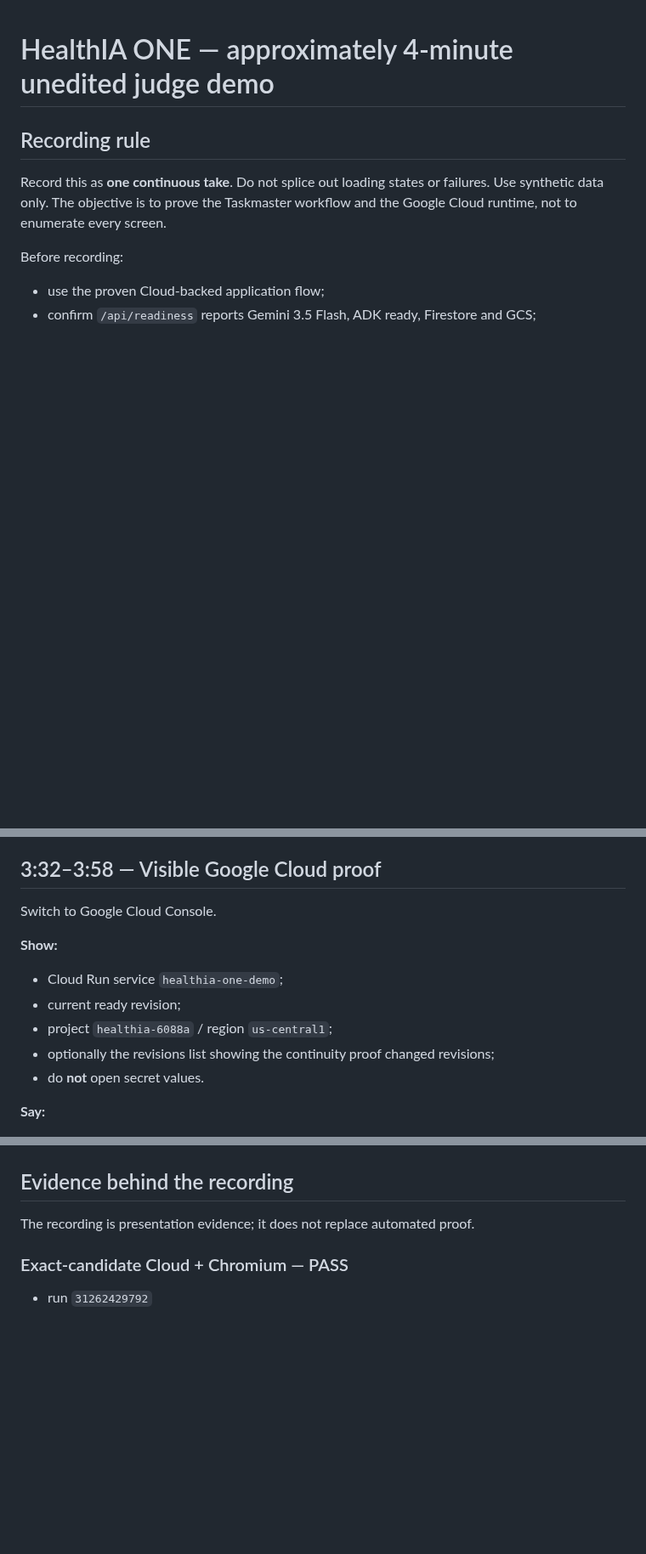
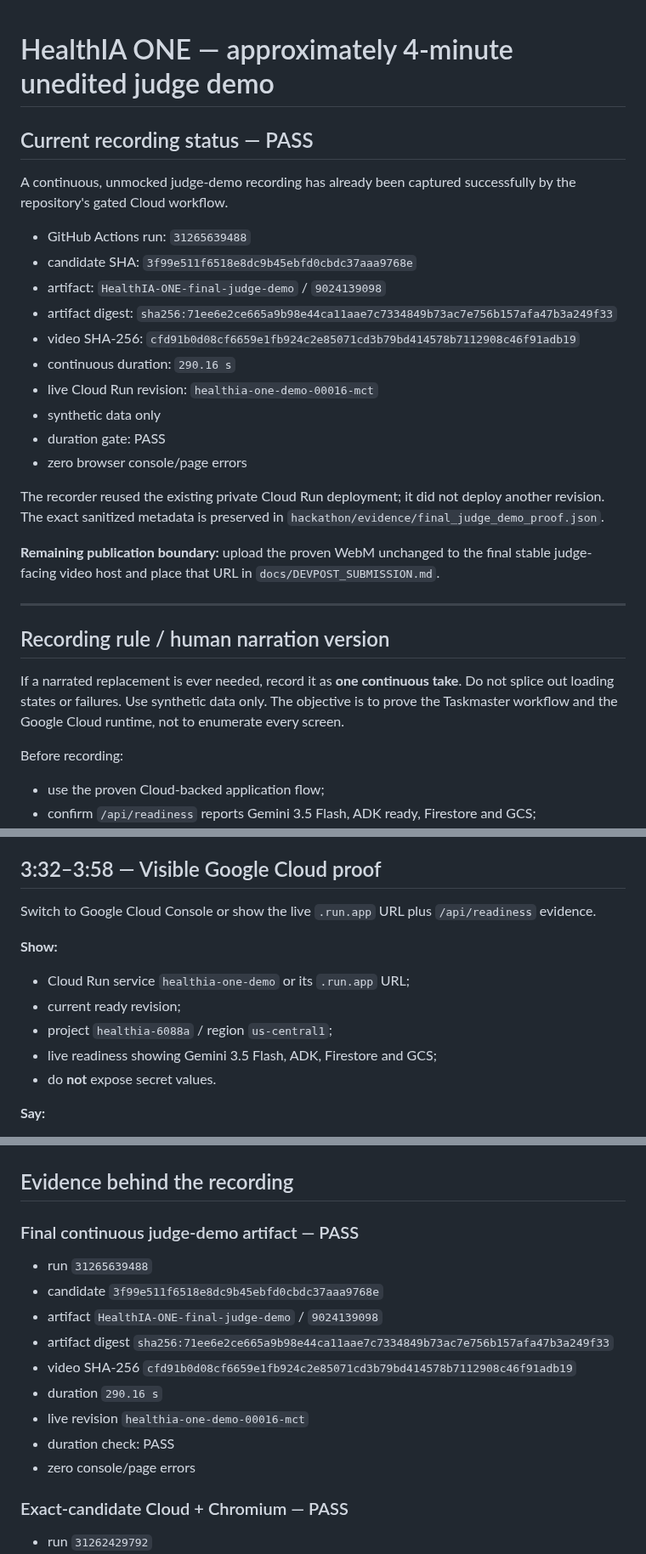
Before and after one commit to arisnachy/healthia-one, a Markdown page: docs/DEMO_SCRIPT.md, 3 parts joined by grey strips. Shown at 85% size. Drawn GitHub-style; blank space fills up the shorter version.

Commit message:
docs: mark judge demo captured and isolate publication gate

```diff
--- a/docs/DEMO_SCRIPT.md
+++ b/docs/DEMO_SCRIPT.md
@@ -1,8 +1,29 @@
 # HealthIA ONE — approximately 4-minute unedited judge demo
 
-## Recording rule
+## Current recording status — PASS
 
-Record this as **one continuous take**. Do not splice out loading states or failures. Use synthetic data only. The objective is to prove the Taskmaster workflow and the Google Cloud runtime, not to enumerate every screen.
+A continuous, unmocked judge-demo recording has already been captured successfully by the repository's gated Cloud workflow.
+
+- GitHub Actions run: `31265639488`
+- candidate SHA: `3f99e511f6518e8dc9b45ebfd0cbdc37aaa9768e`
+- artifact: `HealthIA-ONE-final-judge-demo` / `9024139098`
+- artifact digest: `sha256:71ee6e2ce665a9b98e44ca11aae7c7334849b73ac7e756b157afa47b3a249f33`
+- video SHA-256: `cfd91b0d08cf6659e1fb924c2e85071cd3b79bd414578b7112908c46f91adb19`
+- continuous duration: `290.16 s`
+- live Cloud Run revision: `healthia-one-demo-00016-mct`
+- synthetic data only
+- duration gate: PASS
+- zero browser console/page errors
+
+The recorder reused the existing private Cloud Run deployment; it did not deploy another revision. The exact sanitized metadata is preserved in `hackathon/evidence/final_judge_demo_proof.json`.
+
+**Remaining publication boundary:** upload the proven WebM unchanged to the final stable judge-facing video host and place that URL in `docs/DEVPOST_SUBMISSION.md`.
+
+---
+
+## Recording rule / human narration version
+
+If a narrated replacement is ever needed, record it as **one continuous take**. Do not splice out loading states or failures. Use synthetic data only. The objective is to prove the Taskmaster workflow and the Google Cloud runtime, not to enumerate every screen.
 
 Before recording:
 
@@ -83,15 +104,15 @@ Return to **Resultados** or **Misiones** and show that the result/document/compl
 
 ## 3:32–3:58 — Visible Google Cloud proof
 
-Switch to Google Cloud Console.
+Switch to Google Cloud Console or show the live `.run.app` URL plus `/api/readiness` evidence.
 
 **Show:**
 
-- Cloud Run service `healthia-one-demo`;
+- Cloud Run service `healthia-one-demo` or its `.run.app` URL;
 - current ready revision;
 - project `healthia-6088a` / region `us-central1`;
-- optionally the revisions list showing the continuity proof changed revisions;
-- do **not** open secret values.
+- live readiness showing Gemini 3.5 Flash, ADK, Firestore and GCS;
+- do **not** expose secret values.
 
 **Say:**
 
@@ -122,7 +143,17 @@ Also do not claim universal clinical efficacy, universal security, or production
 
 ## Evidence behind the recording
 
-The recording is presentation evidence; it does not replace automated proof.
+### Final continuous judge-demo artifact — PASS
+
+- run `31265639488`
+- candidate `3f99e511f6518e8dc9b45ebfd0cbdc37aaa9768e`
+- artifact `HealthIA-ONE-final-judge-demo` / `9024139098`
+- artifact digest `sha256:71ee6e2ce665a9b98e44ca11aae7c7334849b73ac7e756b157afa47b3a249f33`
+- video SHA-256 `cfd91b0d08cf6659e1fb924c2e85071cd3b79bd414578b7112908c46f91adb19`
+- duration `290.16 s`
+- live revision `healthia-one-demo-00016-mct`
+- duration check: PASS
+- zero console/page errors
 
 ### Exact-candidate Cloud + Chromium — PASS
 
```
Also changed, not shown: other parts of docs/DEMO_SCRIPT.md (+4 -4 lines).
